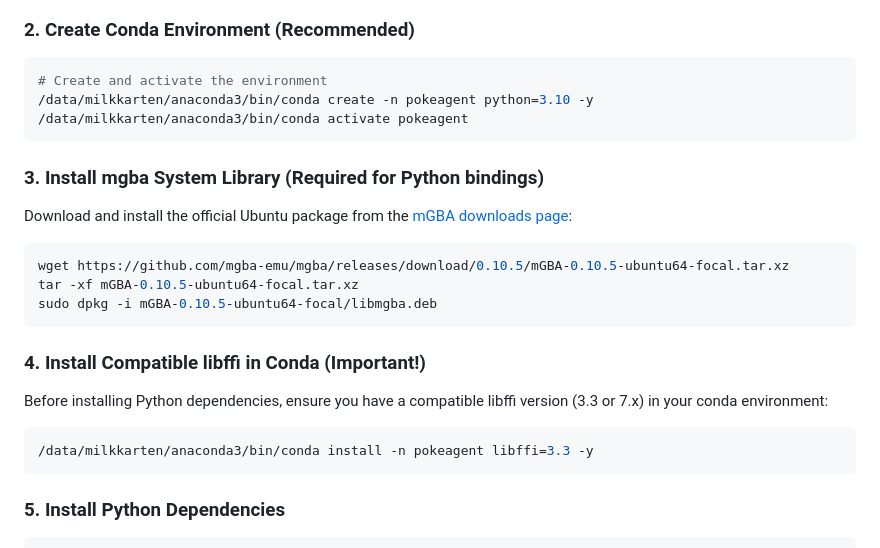
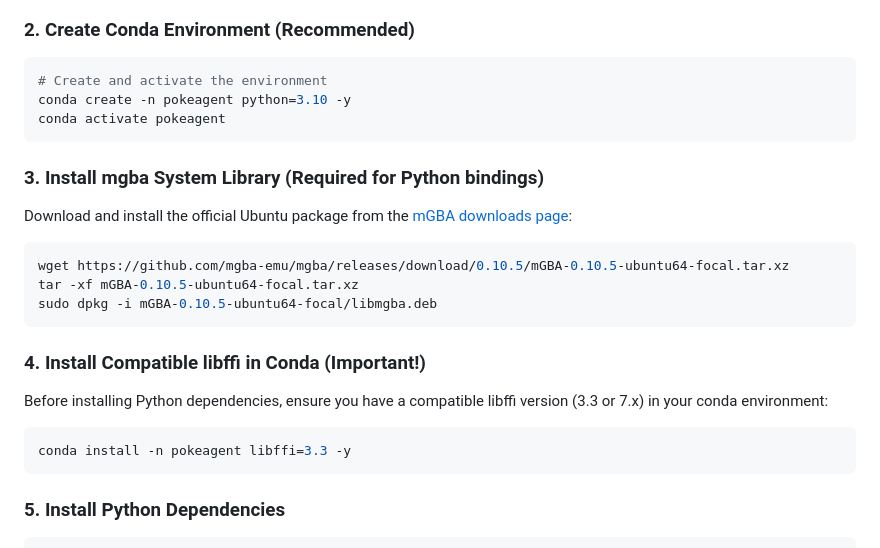
Before and after one commit to tu8435/pokeagent-speedrun, a Markdown page: README.md, the part around the change. Drawn GitHub-style.

Commit message:
removed direct paths

````diff
--- a/README.md
+++ b/README.md
@@ -95,8 +95,8 @@ cd pokeagent-speedrun
 
 ```bash
 # Create and activate the environment
-/data/milkkarten/anaconda3/bin/conda create -n pokeagent python=3.10 -y
-/data/milkkarten/anaconda3/bin/conda activate pokeagent
+conda create -n pokeagent python=3.10 -y
+conda activate pokeagent
 ```
 
 ### 3. Install mgba System Library (Required for Python bindings)
@@ -114,7 +114,7 @@ sudo dpkg -i mGBA-0.10.5-ubuntu64-focal/libmgba.deb
 Before installing Python dependencies, ensure you have a compatible libffi version (3.3 or 7.x) in your conda environment:
 
 ```bash
-/data/milkkarten/anaconda3/bin/conda install -n pokeagent libffi=3.3 -y
+conda install -n pokeagent libffi=3.3 -y
 ```
 
 ### 5. Install Python Dependencies
````
